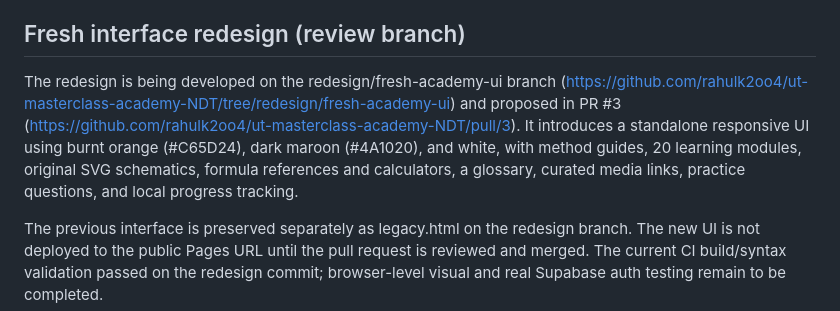
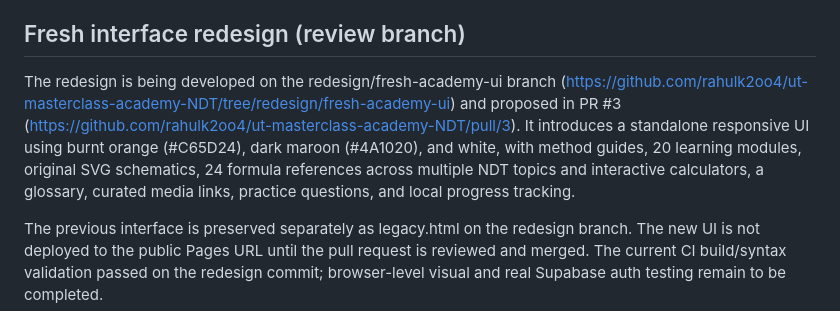
Before and after one commit to rahulk2oo4/ut-masterclass-academy-NDT, a Markdown page: README.md, the part around the change. Drawn GitHub-style.

Commit message:
Update redesign documentation for embedded videos and expanded formulas

```diff
--- a/README.md
+++ b/README.md
@@ -11,7 +11,7 @@ A responsive static learning platform for conventional UT, immersion/squirter UT
 
 ## Fresh interface redesign (review branch)
 
-The redesign is being developed on the redesign/fresh-academy-ui branch (https://github.com/rahulk2oo4/ut-masterclass-academy-NDT/tree/redesign/fresh-academy-ui) and proposed in PR #3 (https://github.com/rahulk2oo4/ut-masterclass-academy-NDT/pull/3). It introduces a standalone responsive UI using burnt orange (#C65D24), dark maroon (#4A1020), and white, with method guides, 20 learning modules, original SVG schematics, formula references and calculators, a glossary, curated media links, practice questions, and local progress tracking.
+The redesign is being developed on the redesign/fresh-academy-ui branch (https://github.com/rahulk2oo4/ut-masterclass-academy-NDT/tree/redesign/fresh-academy-ui) and proposed in PR #3 (https://github.com/rahulk2oo4/ut-masterclass-academy-NDT/pull/3). It introduces a standalone responsive UI using burnt orange (#C65D24), dark maroon (#4A1020), and white, with method guides, 20 learning modules, original SVG schematics, 24 formula references across multiple NDT topics and interactive calculators, a glossary, curated media links, practice questions, and local progress tracking.
 
 The previous interface is preserved separately as legacy.html on the redesign branch. The new UI is not deployed to the public Pages URL until the pull request is reviewed and merged. The current CI build/syntax validation passed on the redesign commit; browser-level visual and real Supabase auth testing remain to be completed.
 
```
